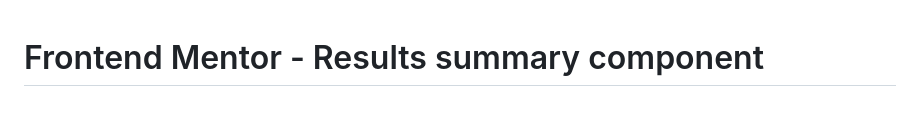
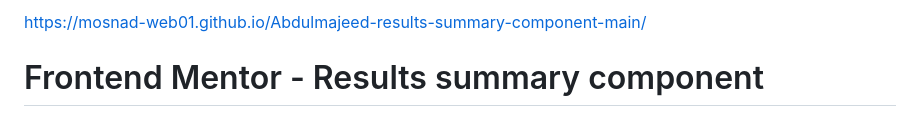
Before and after one commit to Mosnad-Web01/Abdulmajeed-results-summary-component-main, a Markdown page: README.md, the part around the change. GitHub-like rendering.

```diff
--- a/README.md
+++ b/README.md
@@ -1,3 +1,4 @@
+https://mosnad-web01.github.io/Abdulmajeed-results-summary-component-main/
 # Frontend Mentor - Results summary component
 
 ![Design preview for the Results summary component coding challenge](./design/desktop-preview.jpg)
```
